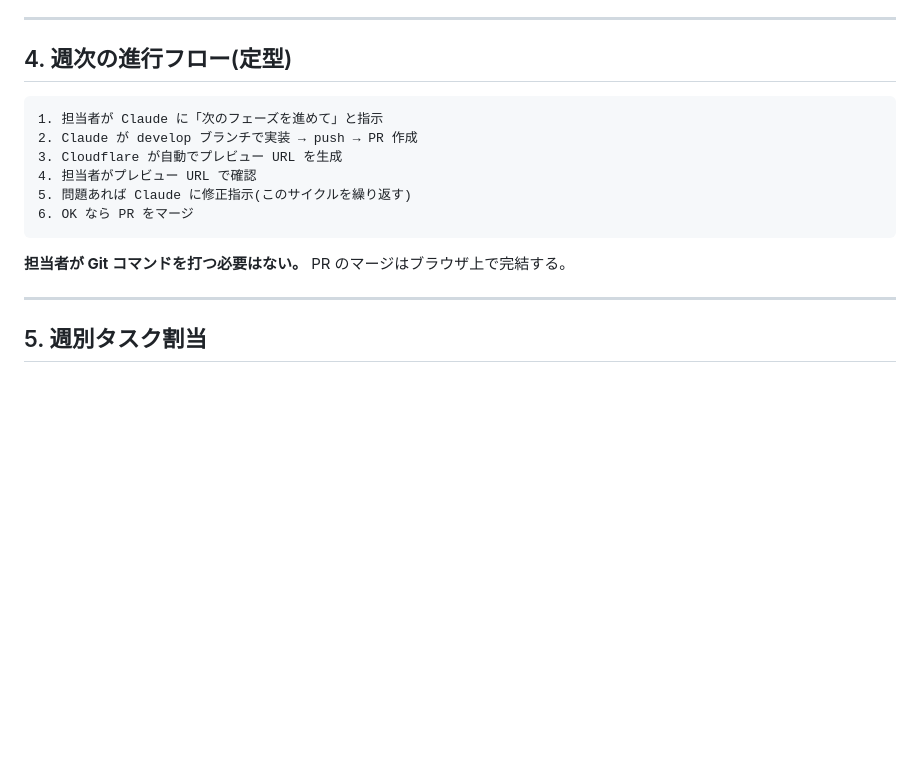
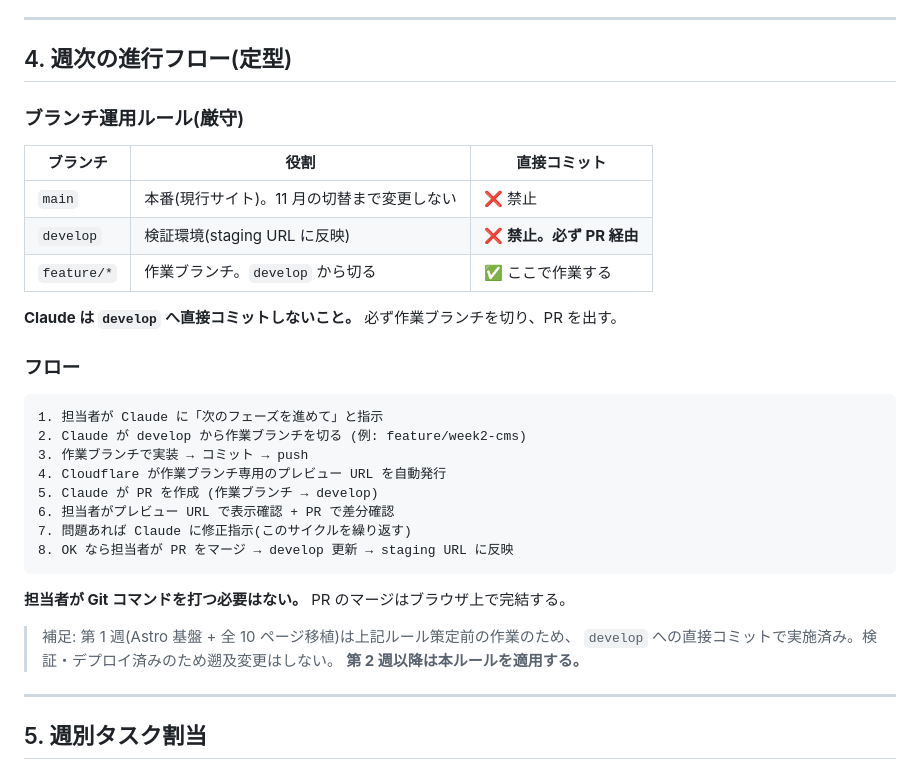
Before and after one commit to kafwebmaster/kafwebsite, a Markdown page: docs/internal-workplan.md, the part around the change. Drawn GitHub-style; blank space fills up the shorter version.

Commit message:
docs: ブランチ運用ルールを明文化 (develop への直接コミットを禁止)
第1週の作業を develop へ直接コミットしてしまい、意図した運用と
乖離していたため、ルールを明文化して再発を防ぐ。

- main / develop / feature の役割と直接コミット可否を表で明示
- develop への直接コミットを明確に禁止し、必ず PR 経由とする
- 進行フローを 6 手順から 8 手順に改め、作業ブランチの作成と
  ブランチ専用プレビュー URL での確認、PR での差分確認を追加
- 第1週分は本ルール策定前の作業であり遡及変更しない旨を注記

本コミット自体も新ルールに従い作業ブランチから PR を出す。

https://claude.ai/code/session_01RqZ5aQ3UsZBAQDQ5mrnpPi

````diff
--- a/docs/internal-workplan.md
+++ b/docs/internal-workplan.md
@@ -73,16 +73,34 @@
 
 ## 4. 週次の進行フロー(定型)
 
+### ブランチ運用ルール(厳守)
+
+| ブランチ | 役割 | 直接コミット |
+|---|---|---|
+| `main` | 本番(現行サイト)。11 月の切替まで変更しない | ❌ 禁止 |
+| `develop` | 検証環境(staging URL に反映) | ❌ **禁止。必ず PR 経由** |
+| `feature/*` | 作業ブランチ。`develop` から切る | ✅ ここで作業する |
+
+**Claude は `develop` へ直接コミットしないこと。** 必ず作業ブランチを切り、PR を出す。
+
+### フロー
+
 ```
 1. 担当者が Claude に「次のフェーズを進めて」と指示
-2. Claude が develop ブランチで実装 → push → PR 作成
-3. Cloudflare が自動でプレビュー URL を生成
-4. 担当者がプレビュー URL で確認
-5. 問題あれば Claude に修正指示(このサイクルを繰り返す)
-6. OK なら PR をマージ
+2. Claude が develop から作業ブランチを切る (例: feature/week2-cms)
+3. 作業ブランチで実装 → コミット → push
+4. Cloudflare が作業ブランチ専用のプレビュー URL を自動発行
+5. Claude が PR を作成 (作業ブランチ → develop)
+6. 担当者がプレビュー URL で表示確認 + PR で差分確認
+7. 問題あれば Claude に修正指示(このサイクルを繰り返す)
+8. OK なら担当者が PR をマージ → develop 更新 → staging URL に反映
 ```
 
 **担当者が Git コマンドを打つ必要はない。** PR のマージはブラウザ上で完結する。
+
+> 補足: 第 1 週(Astro 基盤 + 全 10 ページ移植)は上記ルール策定前の作業のため、
+> `develop` への直接コミットで実施済み。検証・デプロイ済みのため遡及変更はしない。
+> **第 2 週以降は本ルールを適用する。**
 
 ---
 
````
